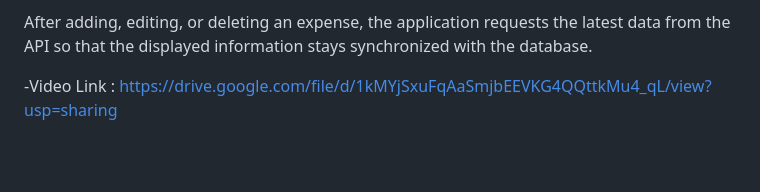
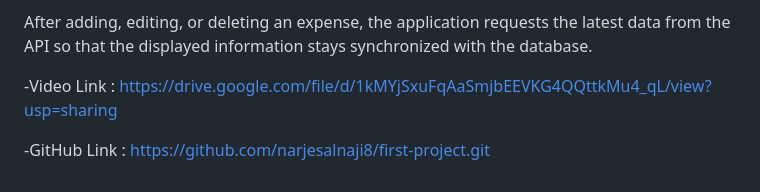
Before and after one commit to narjesalnaji8/first-project, a Markdown page: README.md, the part around the change. Rendered like a GitHub page; blank space fills up the shorter version.

Commit message:
Upate README with github link

```diff
--- a/README.md
+++ b/README.md
@@ -94,3 +94,6 @@ After adding, editing, or deleting an expense, the application requests the late
 
 -Video Link :
 https://drive.google.com/file/d/1kMYjSxuFqAaSmjbEEVKG4QQttkMu4_qL/view?usp=sharing
+
+-GitHub Link :
+https://github.com/narjesalnaji8/first-project.git
```
